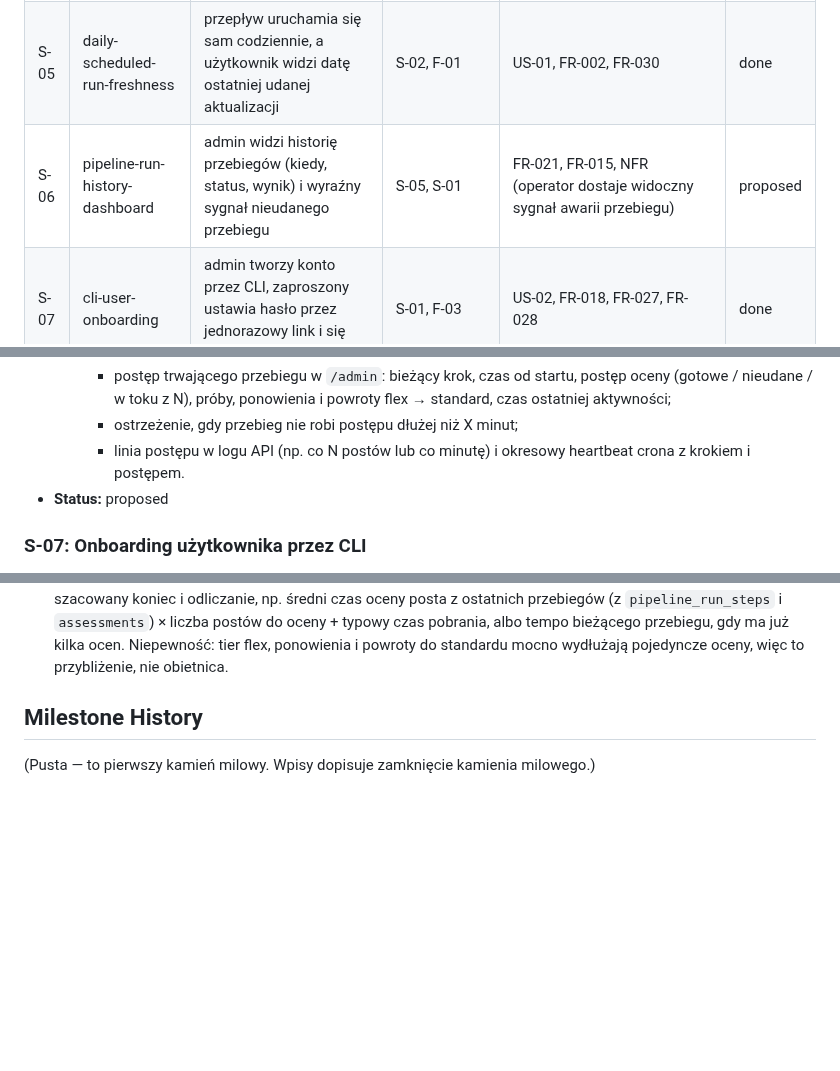
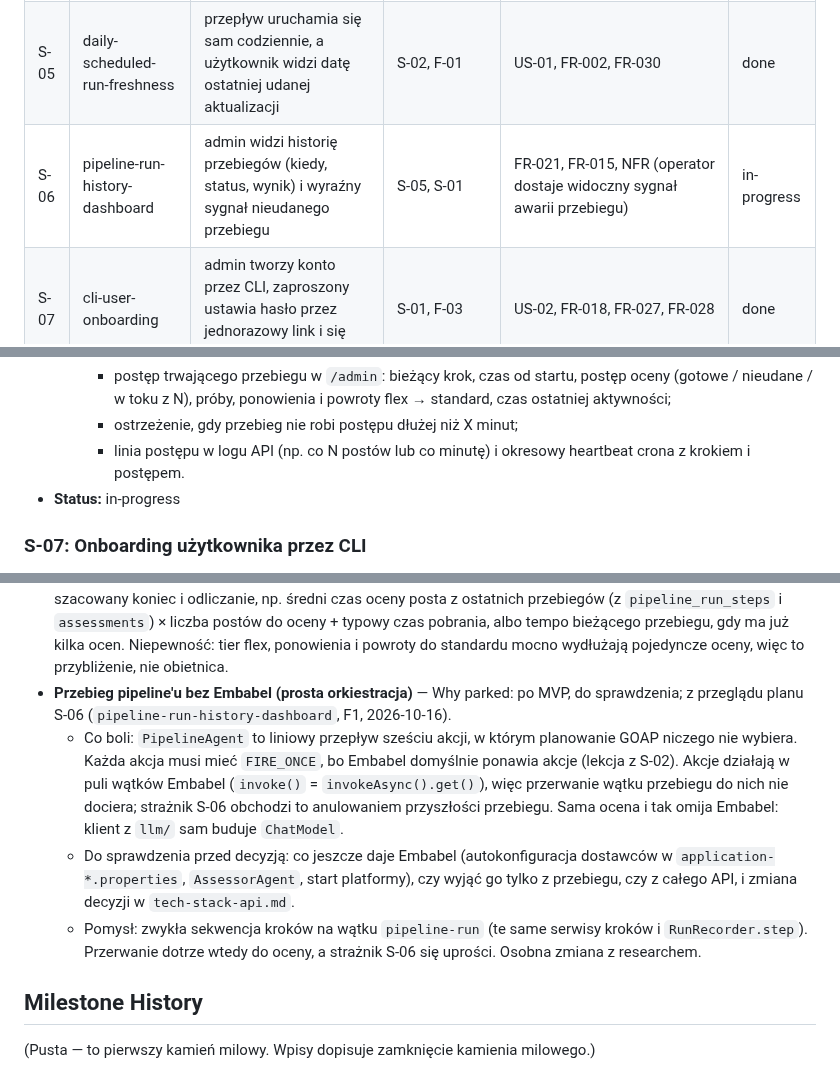
Before and after one commit to kwmacioszek/szczur-radar, a Markdown page: context/foundation/roadmap.md, 3 parts joined by grey strips. Drawn GitHub-style; blank space fills up the shorter version.

```diff
--- a/context/foundation/roadmap.md
+++ b/context/foundation/roadmap.md
@@ -86,7 +88,7 @@ Na Wykopie (#gielda) i Reddicie codziennie pojawiają się setki postów o inwes
 | S-03 | post-detail-view               | użytkownik otwiera widok szczegółowy posta: ocena, surowe dane pod przełącznikiem, link do oryginału                            | S-02          | US-01, FR-009, FR-010                                                                                                                                                                    | done |
 | S-04 | filter-by-assessment           | użytkownik filtruje listę po spółce/temacie (tekstowo) i stanowisku autora wobec niej                                           | S-02          | US-01, FR-011a                                                                                                                                                                           | done |
 | S-05 | daily-scheduled-run-freshness  | przepływ uruchamia się sam codziennie, a użytkownik widzi datę ostatniej udanej aktualizacji                                    | S-02, F-01    | US-01, FR-002, FR-030                                                                                                                                                                    | done        |
-| S-06 | pipeline-run-history-dashboard | admin widzi historię przebiegów (kiedy, status, wynik) i wyraźny sygnał nieudanego przebiegu                                    | S-05, S-01    | FR-021, FR-015, NFR (operator dostaje widoczny sygnał awarii przebiegu)                                                                                                                  | proposed |
+| S-06 | pipeline-run-history-dashboard | admin widzi historię przebiegów (kiedy, status, wynik) i wyraźny sygnał nieudanego przebiegu                                    | S-05, S-01    | FR-021, FR-015, NFR (operator dostaje widoczny sygnał awarii przebiegu)                                                                                                                  | in-progress |
 | S-07 | cli-user-onboarding            | admin tworzy konto przez CLI, zaproszony ustawia hasło przez jednorazowy link i się loguje                                      | S-01, F-03    | US-02, FR-018, FR-027, FR-028                                                                                                                                                            | done        |
 
 ## Streams
@@ -259,7 +261,7 @@ Foundations below assume these are present and do NOT re-scaffold them.
     - postęp trwającego przebiegu w `/admin`: bieżący krok, czas od startu, postęp oceny (gotowe / nieudane / w toku z N), próby, ponowienia i powroty flex → standard, czas ostatniej aktywności;
     - ostrzeżenie, gdy przebieg nie robi postępu dłużej niż X minut;
     - linia postępu w logu API (np. co N postów lub co minutę) i okresowy heartbeat crona z krokiem i postępem.
-- **Status:** proposed
+- **Status:** in-progress
 
 ### S-07: Onboarding użytkownika przez CLI
 
@@ -321,6 +323,10 @@ Foundations below assume these are present and do NOT re-scaffold them.
 - **Komunikat, gdy nie udało się odczytać daty aktualizacji danych** — Why parked: nice-to-have po MVP (decyzja użytkownika 2026-10-13, S-05 `daily-scheduled-run-freshness`, faza 4). Dziś przy błędzie `GET /api/freshness` etykieta „Dane zaktualizowane: …” nad feedem po prostu znika, a lista działa (`FeedView.vue`; `context/changes/daily-scheduled-run-freshness/ui/README.md`), więc użytkownik nie odróżni „nie udało się sprawdzić” od braku etykiety. Pomysł: osobny, neutralny komunikat treści w miejscu etykiety (nie czerwony alert, bo posty są w porządku), np. „Nie udało się sprawdzić daty aktualizacji.”, ewentualnie z ponowieniem.
 - **Unieważnianie sesji wersją poświadczeń** — Why parked: po MVP, z przeglądu implementacji S-07 (`cli-user-onboarding`, F1). Logowanie, które sprawdziło hasło przed zatwierdzeniem `reset-password`, zapisuje sesję już po `DELETE` resetu, więc ta sesja działa aż do aktywacji (najwyżej `ACTIVATION_LINK_TTL`, domyślnie 12 h); od S-07 kończy ją aktywacja. Pełne zamknięcie: wersja poświadczeń konta (np. `password_changed_at`), zapisana w sesji przy logowaniu i sprawdzana przy każdym uwierzytelnionym żądaniu — migracja i sprawdzenie w łańcuchu filtrów.
 - **Przybliżony czas zakończenia trwającego przebiegu** — Why parked: nice-to-have po MVP (decyzja użytkownika 2026-10-13, po pierwszym przebiegu crona na produkcji). Buduje na postępie przebiegu z S-06 (dopisek o monitorowaniu): bez liczników postępu nie ma z czego liczyć. Pomysł: w `/admin` przy przebiegu `running` szacowany koniec i odliczanie, np. średni czas oceny posta z ostatnich przebiegów (z `pipeline_run_steps` i `assessments`) × liczba postów do oceny + typowy czas pobrania, albo tempo bieżącego przebiegu, gdy ma już kilka ocen. Niepewność: tier flex, ponowienia i powroty do standardu mocno wydłużają pojedyncze oceny, więc to przybliżenie, nie obietnica.
+- **Przebieg pipeline'u bez Embabel (prosta orkiestracja)** — Why parked: po MVP, do sprawdzenia; z przeglądu planu S-06 (`pipeline-run-history-dashboard`, F1, 2026-10-16).
+  - Co boli: `PipelineAgent` to liniowy przepływ sześciu akcji, w którym planowanie GOAP niczego nie wybiera. Każda akcja musi mieć `FIRE_ONCE`, bo Embabel domyślnie ponawia akcje (lekcja z S-02). Akcje działają w puli wątków Embabel (`invoke()` = `invokeAsync().get()`), więc przerwanie wątku przebiegu do nich nie dociera; strażnik S-06 obchodzi to anulowaniem przyszłości przebiegu. Sama ocena i tak omija Embabel: klient z `llm/` sam buduje `ChatModel`.
+  - Do sprawdzenia przed decyzją: co jeszcze daje Embabel (autokonfiguracja dostawców w `application-*.properties`, `AssessorAgent`, start platformy), czy wyjąć go tylko z przebiegu, czy z całego API, i zmiana decyzji w `tech-stack-api.md`.
+  - Pomysł: zwykła sekwencja kroków na wątku `pipeline-run` (te same serwisy kroków i `RunRecorder.step`). Przerwanie dotrze wtedy do oceny, a strażnik S-06 się uprości. Osobna zmiana z researchem.
 
 ## Milestone History
 
```
Also changed, not shown: other parts of context/foundation/roadmap.md (+3 -1 lines), docs/visuals/roadmap-mvp.png, 6 other files.
